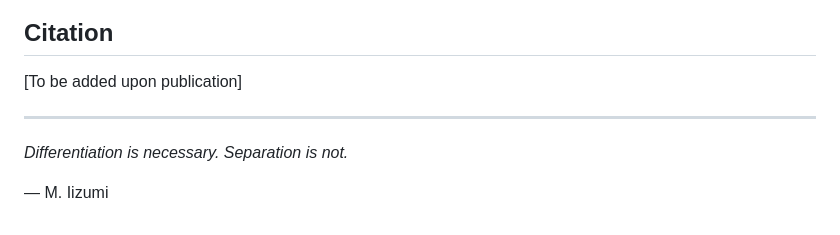
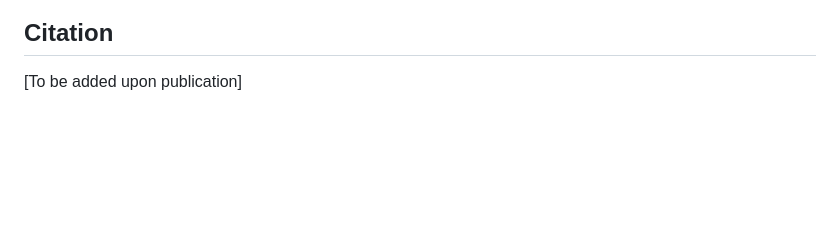
Before and after one commit to miosync-masa/Beyond_Arbitrariness, a Markdown page: README.md, the part around the change. GitHub-like rendering; blank space fills up the shorter version.

```diff
--- a/README.md
+++ b/README.md
@@ -104,9 +104,3 @@ No external packages required.
 ## Citation
 
 [To be added upon publication]
-
----
-
-*Differentiation is necessary. Separation is not.*
-
-— M. Iizumi
```
